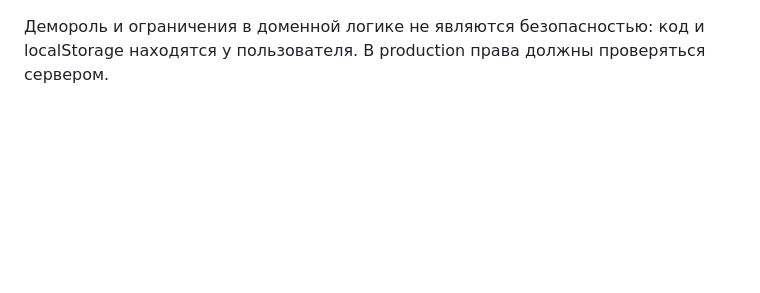
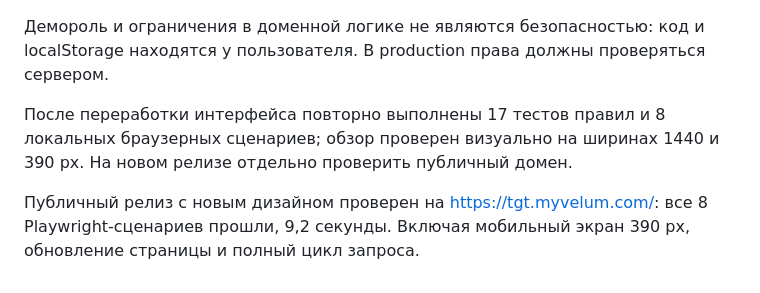
Before and after one commit to zatercivil-stack/start90, a Markdown page: docs/TESTING.md, the part around the change. Drawn GitHub-style; blank space fills up the shorter version.

```diff
--- a/docs/TESTING.md
+++ b/docs/TESTING.md
@@ -27,3 +27,7 @@
 Нет тестов с реальными сотрудниками и руководителями, данных об удержании, внешнего портала Битрикс24, одновременной многопользовательской работы, серверного хранения, production authentication, реальных мобильных устройств, Safari/Firefox, полноценного аудита WCAG или нагрузочного тестирования. Браузерные тесты проведены на локальном артефакте. Повторно пройдены все 8 сценариев на https://tgt.myvelum.com (11 ноября 2026): 8 passed, 12,4 секунды. HTTP возвращает 308 на HTTPS; HTTPS — 200 с доверенным TLS-сертификатом. Проверка выполнялась браузером на VPS через публичный домен, не с отдельного внешнего устройства.
 
 Демороль и ограничения в доменной логике не являются безопасностью: код и localStorage находятся у пользователя. В production права должны проверяться сервером.
+
+После переработки интерфейса повторно выполнены 17 тестов правил и 8 локальных браузерных сценариев; обзор проверен визуально на ширинах 1440 и 390 px. На новом релизе отдельно проверить публичный домен.
+
+Публичный релиз с новым дизайном проверен на https://tgt.myvelum.com/: все 8 Playwright-сценариев прошли, 9,2 секунды. Включая мобильный экран 390 px, обновление страницы и полный цикл запроса.
```
Also changed, not shown: README.md (+4 -0 lines), docs/screenshots/mobile.png, docs/screenshots/overview.png, 6 other files.
